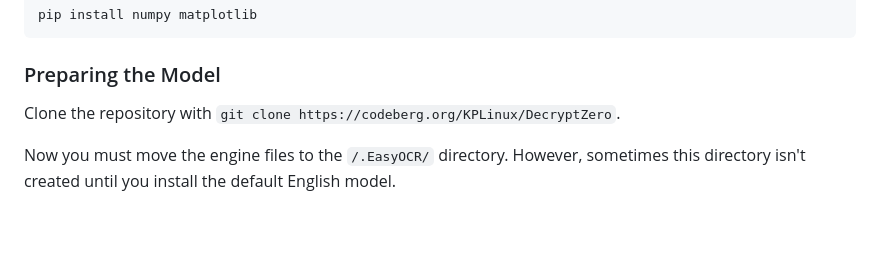
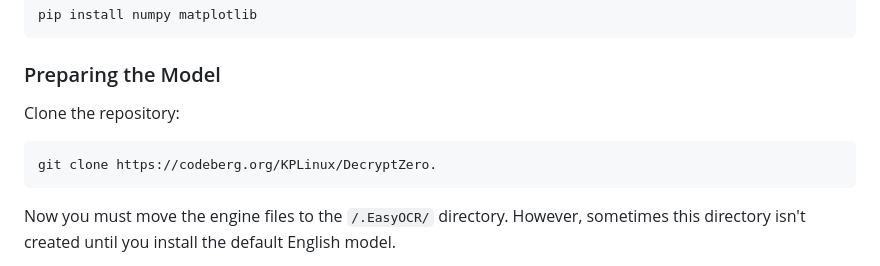
Before and after one commit to KPLinux/decryptzero, a Markdown page: README.md, the part around the change. Drawn GitHub-style; blank space fills up the shorter version.

Commit message:
updated code blocks

````diff
--- a/README.md
+++ b/README.md
@@ -66,7 +66,11 @@ pip install numpy matplotlib
 
 ### Preparing the Model
 
-Clone the repository with `git clone https://codeberg.org/KPLinux/DecryptZero`.
+Clone the repository:
+
+```
+git clone https://codeberg.org/KPLinux/DecryptZero.
+```
 
 Now you must move the engine files to the `/.EasyOCR/` directory. However, sometimes this directory isn't created until you install the default English model.
 
````
